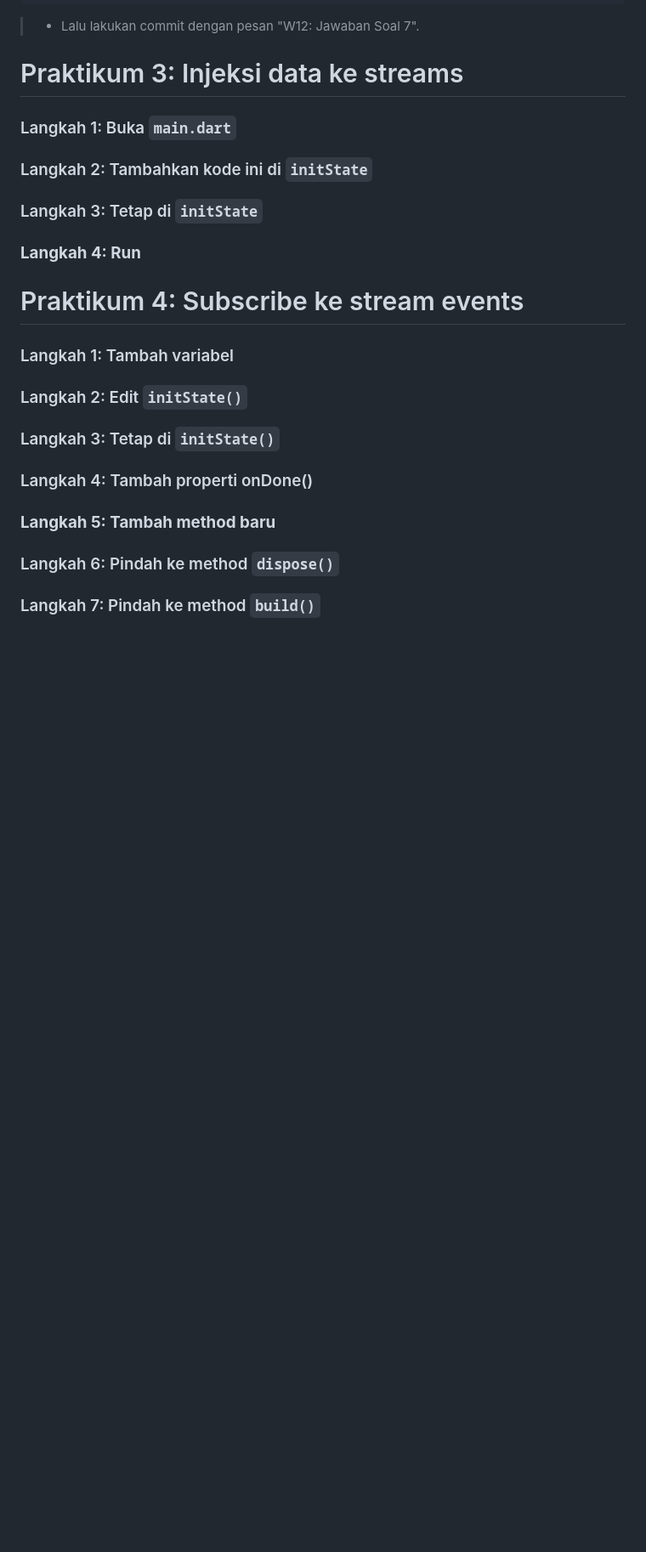
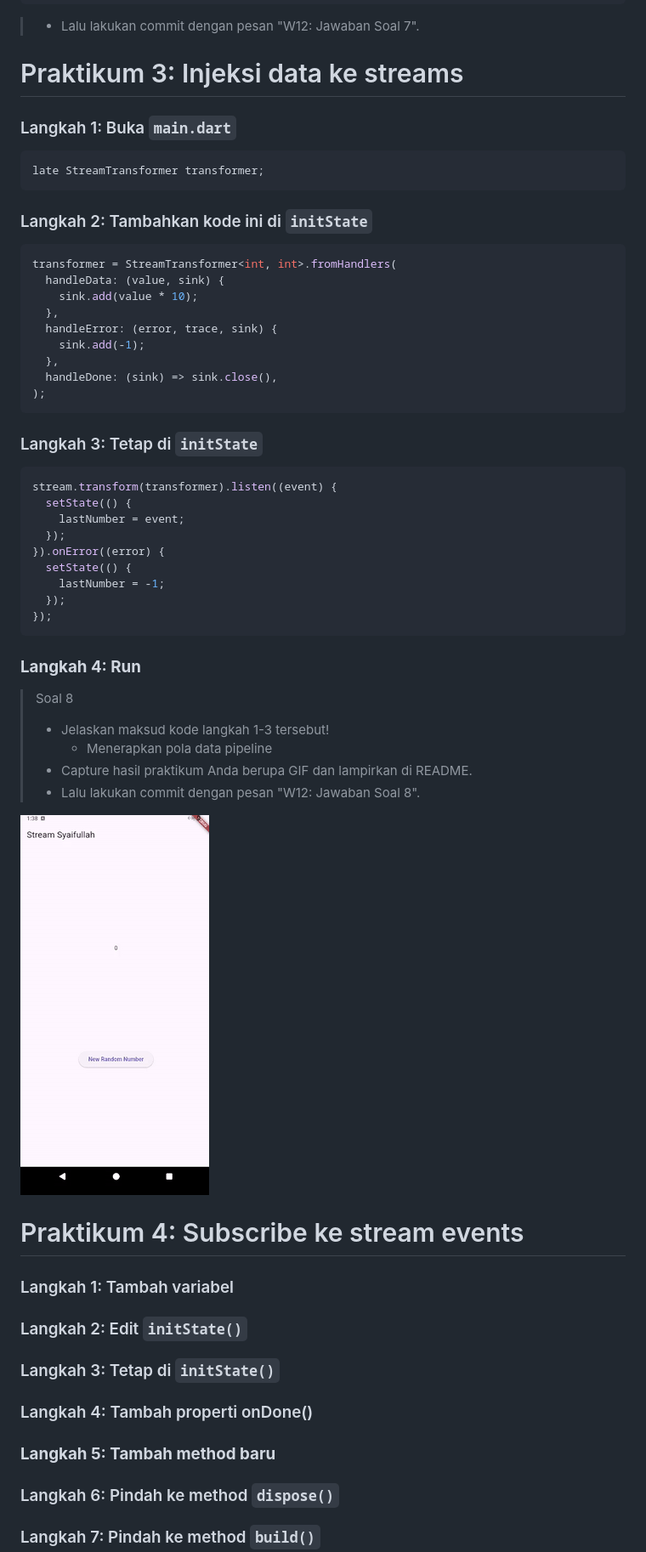
Before and after one commit to syaifulmain/Pemrograman_Mobile_2025, a Markdown page: minggu12/README.md, the part around the change. Shown: that part at 85% size. GitHub-like rendering; pictures changed too: minggu12/images/m12p3.gif (added); blank space fills up the shorter version.

Commit message:
W12: Jawaban Soal 8

````diff
--- a/minggu12/README.md
+++ b/minggu12/README.md
@@ -311,12 +311,43 @@ void addRandomNumber() {
 
 # Praktikum 3: Injeksi data ke streams
 ### Langkah 1: Buka **`main.dart`**
+```dart
+late StreamTransformer transformer;
+```
 
 ### Langkah 2: Tambahkan kode ini di **`initState`**
+```dart
+transformer = StreamTransformer<int, int>.fromHandlers(
+  handleData: (value, sink) {
+    sink.add(value * 10);
+  },
+  handleError: (error, trace, sink) {
+    sink.add(-1);
+  },
+  handleDone: (sink) => sink.close(),
+);
+```
+### Langkah 3: Tetap di **`initState`**
+```dart
+stream.transform(transformer).listen((event) {
+  setState(() {
+    lastNumber = event;
+  });
+}).onError((error) {
+  setState(() {
+    lastNumber = -1;
+  });
+});
+```
+### **Langkah 4: Run**
+>Soal 8
+>
+> - Jelaskan maksud kode langkah 1-3 tersebut!
+>   - Menerapkan pola data pipeline
+> - Capture hasil praktikum Anda berupa GIF dan lampirkan di README.
+> - Lalu lakukan commit dengan pesan "W12: Jawaban Soal 8".
 
-### Langkah 3: Tetap di **`initState`**
-
-### **Langkah 4: Run**
+![alt text](./images/m12p3.gif)
 
 
 # Praktikum 4: Subscribe ke stream events
````
Also changed, not shown: 1 other file.
